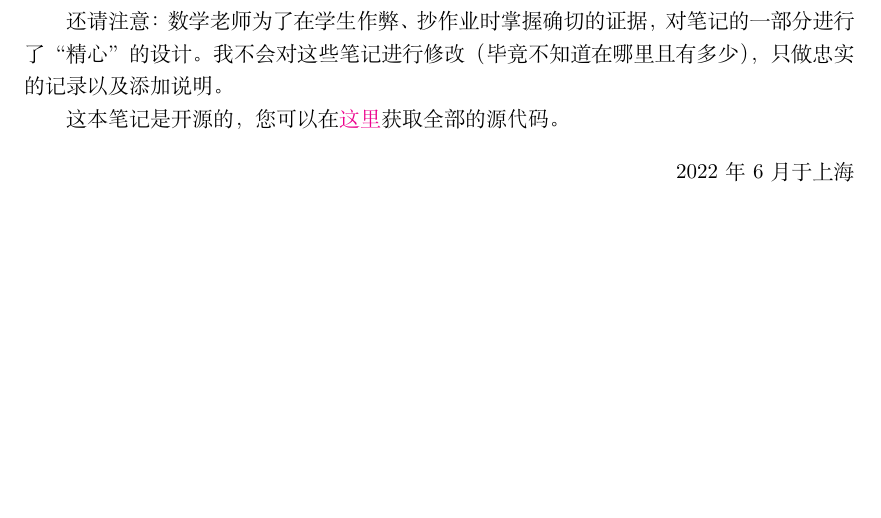
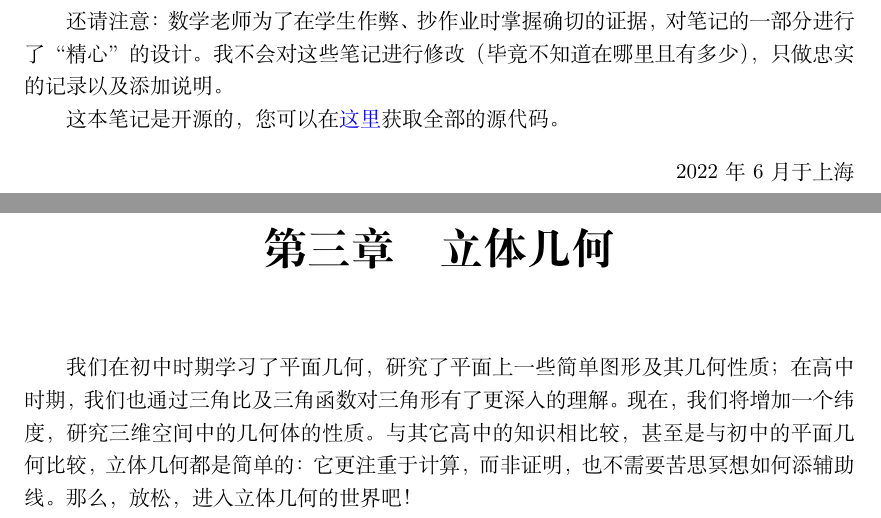
Before and after one commit to vnkgo/math-notes, a LaTeX book (mnotes.tex, which reads src/intro.tex, src/solid-geometry/main.tex): part of page 2 of 16 before the commit and two parts of pages 2 and 17 of 17 after it, the two joined at a grey line, cut so that both start at the same text, the shorter picture padded with empty space. Compiled offline with XeLaTeX.

Commit message:
2022-09-03

```diff
--- a/mnotes.tex
+++ b/mnotes.tex
@@ -13,7 +13,7 @@
 \usepackage{tikz}
 \usepackage{wrapfig}
 \usepackage{xcolor}
-\usepackage[colorlinks=true]{hyperref}
+\usepackage[hidelinks]{hyperref}
 
 \def\pgfsysdriver{pgfsys-dvipdfmx.def}
 \usetikzlibrary{positioning}
--- a/src/intro.tex
+++ b/src/intro.tex
@@ -9,7 +9,7 @@
 
 还请注意：数学老师为了在学生作弊、抄作业时掌握确切的证据，对笔记的一部分进行了“精心”的设计。我不会对这些笔记进行修改（毕竟不知道在哪里且有多少），只做忠实的记录以及添加说明。
 
-这本笔记是开源的，您可以在\href{https://github.com/jason-bowen-zheng/math-notes}{这里}获取全部的源代码。
+这本笔记是开源的，您可以在{\color{blue}\href{https://github.com/jason-bowen-zheng/math-notes}{这里}}获取全部的源代码。
 
 \begin{flushright}
 	\date{2022年6月}于上海
--- /dev/null
+++ b/src/solid-geometry/main.tex
@@ -0,0 +1,2 @@
+\chapter{立体几何}
+我们在初中时期学习了平面几何，研究了平面上一些简单图形及其几何性质；在高中时期，我们也通过三角比及三角函数对三角形有了更深入的理解。现在，我们将增加一个纬度，研究三维空间中的几何体的性质。与其它高中的知识相比较，甚至是与初中的平面几何比较，立体几何都是简单的：它更注重于计算，而非证明，也不需要苦思冥想如何添辅助线。那么，放松，进入立体几何的世界吧！
```
Also changed, not shown: mnotes.tex (1 more changed lines).
